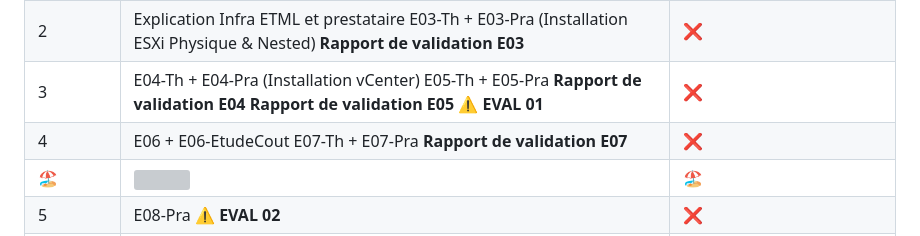
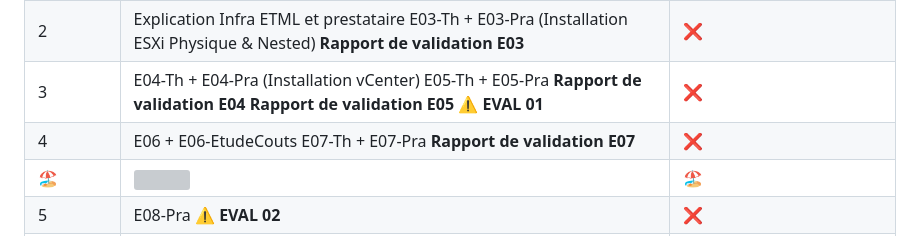
Before and after one commit to ETML-INF/C-190-Virtualisation, a Markdown page: README.md, the part around the change. GitHub-like rendering; grey boxes are pictures that could not be loaded.

```diff
--- a/README.md
+++ b/README.md
@@ -25,7 +25,7 @@ Le module se déroulera sur **8 à 9 semaines**, avec une alternance entre théo
 | 1 | Identification du module et explications GitHub </br> Introduction </br> Théorie sur la virtualisation S01  </br> E01 </br> Théorie sur VMware S02 </br> Présentations par groupe </br> E02 |[🔗S01 - WEB](https://etml-inf.github.io/C-190-Virtualisation/S01-C190-Introduction.html)</br> [🔗E01 - PDF](https://etml-inf.github.io/C-190-Virtualisation/exercices/E01-C190-Introduction.pdf) </br> [🔗S02 - WEB](https://etml-inf.github.io/C-190-Virtualisation/S02-C190-Introduction-VmWare.html) </br> [🔗E02 - PDF](https://etml-inf.github.io/C-190-Virtualisation/exercices/E02-C190-Introduction-a-VmWare.pdf) |
 | 2 | Explication Infra ETML et prestataire </br> E03-Th + E03-Pra (Installation ESXi Physique & Nested) </br> **Rapport de validation E03**  |❌|
 | 3 | E04-Th + E04-Pra (Installation vCenter) </br> E05-Th + E05-Pra </br> **Rapport de validation E04** </br>  **Rapport de validation E05** </br> ⚠️ **EVAL 01** |❌|
-| 4 | E06 + E06-EtudeCout </br> E07-Th + E07-Pra </br> **Rapport de validation E07** |❌|
+| 4 | E06 + E06-EtudeCouts </br> E07-Th + E07-Pra </br> **Rapport de validation E07** |❌|
 | 🏖️ | <img src="./b-UnitesEnseignement/Support/img/im-on-vacation-danny-mullen.gif" width="100" height="100"> |🏖️|
 | 5 | E08-Pra </br> ⚠️ **EVAL 02** </br> |❌|
 | 6-8 | Projet P_SYS-190 sur HyperV |❌|
```
